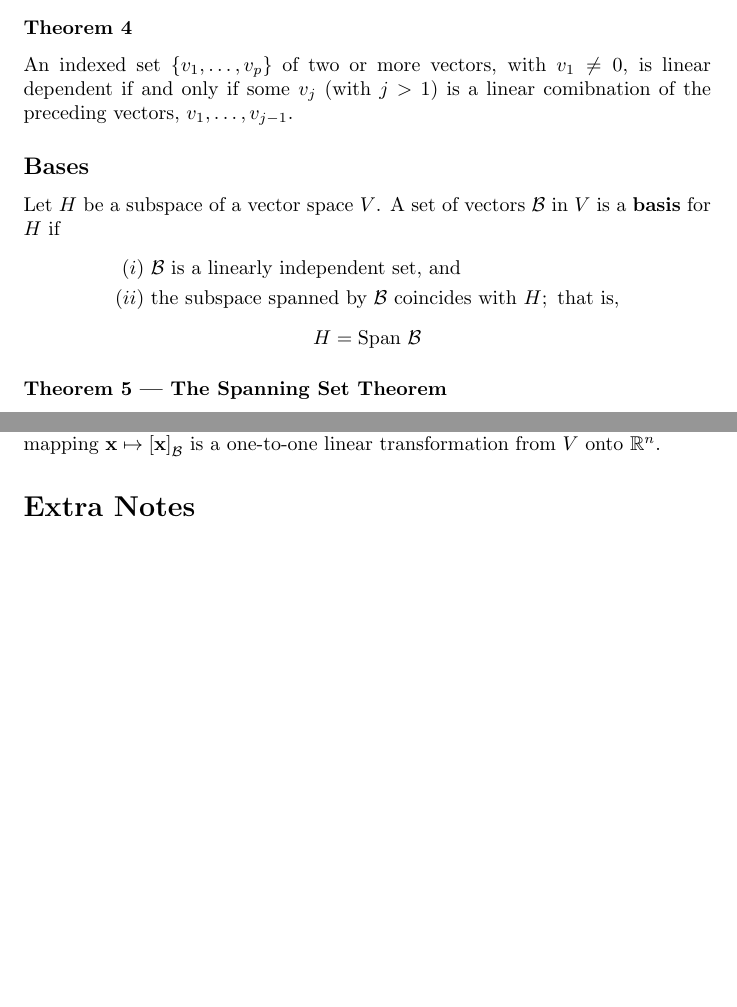
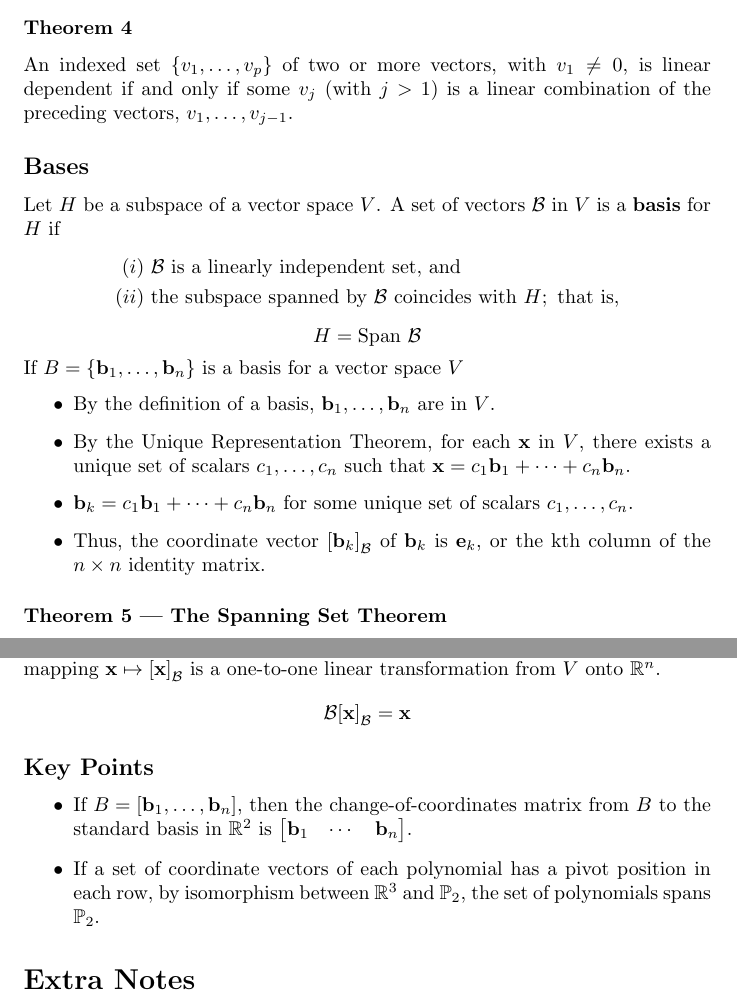
Before and after one commit to DRobinson4105/UCF, a LaTeX document (MAS3105/chapter4.tex): two parts of pages 3 and 4 of 4, joined at a grey line, cut so that both start at the same text, the shorter picture padded with empty space. Compiled offline with pdfLaTeX.

Commit message:
Linear Algebra Section 4.4

```diff
--- a/MAS3105/chapter4.tex
+++ b/MAS3105/chapter4.tex
@@ -116,7 +116,7 @@ assigns to each vector $\mathbf{x}$ in $V$ a unique vector $T(\mathbf{x})$ in $W
 
 \subsubsection*{Theorem 4}
 An indexed set $\{v_1, \ldots, v_p\}$ of two or more vectors, with $v_1 \neq 0$, is linear
-dependent if and only if some $v_j$ (with $j > 1$) is a linear comibnation of the preceding
+dependent if and only if some $v_j$ (with $j > 1$) is a linear combination of the preceding
 vectors, $v_1, \ldots, v_{j-1}$.
 
 \subsection*{Bases}
@@ -128,6 +128,14 @@ Let $H$ be a subspace of a vector space $V$. A set of vectors $\mathcal{B}$ in $
     \text{ that is,}
 \end{align*}
 \[H = \text{Span } \mathcal{B}\]
+
+If $B=\{\mathbf{b}_1, \ldots, \mathbf{b}_n\}$ is a basis for a vector space $V$
+\begin{itemize}
+    \item By the definition of a basis, $\mathbf{b}_1, \ldots, \mathbf{b}_n$ are in $V$.
+    \item By the Unique Representation Theorem, for each $\mathbf{x}$ in $V$, there exists a unique set of scalars $c_1, \ldots, c_n$ such that $\mathbf{x}=c_1\mathbf{b}_1 + \cdots + c_n\mathbf{b}_n$.
+    \item $\mathbf{b}_k=c_1\mathbf{b}_1 + \cdots + c_n\mathbf{b}_n$ for some unique set of scalars $c_1, \ldots, c_n$.
+    \item Thus, the coordinate vector ${[\mathbf{b}_k]}_\mathcal{B}$ of $\mathbf{b}_k$ is $\mathbf{e}_k$, or the kth column of the $n\times n$ identity matrix.
+\end{itemize}
 
 \subsubsection*{Theorem 5 --- The Spanning Set Theorem}
 Let $S=\{v_1, \ldots, v_p\}$ be a set in a vector space $V$, and let
@@ -148,14 +156,32 @@ $B$.
 
 \section*{Coordinate Systems}
 \subsubsection*{Theorem 8 --- The Unique Representation Theorem}
-Let $\mathcal{B}=\{\mathbf{b}_1, \ldots, \mathbf{b}_n\}$ be a basis for a vector space $V$. Then for each $\mathbf{x}$ in $V$, there exists a unique set of scalars $c_1, \ldots, c_n$ such that
+Let $\mathcal{B}=\{\mathbf{b}_1, \ldots, \mathbf{b}_n\}$ be a basis for a vector space $V$. Then
+for each $\mathbf{x}$ in $V$, there exists a unique set of scalars $c_1, \ldots, c_n$ such that
 \[\mathbf{x}=c_1\mathbf{b}_1 + \cdots + c_n\mathbf{b}_n\]
 
 \section*{Coordinates}
-Suppose $\mathcal{B}=\{\mathbf{b}_1, \ldots, \mathbf{b}_n\}$ is a basis for a vector space $V$ and $\mathbf{x}$ is in $V$. The coordinates of x relative to the basis $\mathcal{B}$ (or the $\mathcal{B}$-coordinates of x) are the weights $c_1, \dots, c_n$ such that $\mathbf{x}=c_1\mathbf{b}_1 + \cdots + c_n\mathbf{b}_n$.
+Suppose $\mathcal{B}=\{\mathbf{b}_1, \ldots, \mathbf{b}_n\}$ is a basis for a vector space $V$ and
+$\mathbf{x}$ is in $V$. The coordinates of x relative to the basis $\mathcal{B}$ (or the
+$\mathcal{B}$-coordinates of x) are the weights $c_1, \dots, c_n$ such that
+$\mathbf{x}=c_1\mathbf{b}_1 + \cdots + c_n\mathbf{b}_n$.
 
 \subsubsection*{Theorem 9}
-Let $\mathcal{B} = \{\mathbf{b}_1, \ldots, \mathbf{b}_n\}$ be a basis for a vector space $V$. Then the coordinate mapping $\mathbf{x} \mapsto \left[ \mathbf{x} \right]_{\mathcal{B}}$ is a one-to-one linear transformation from $V$ onto $\mathbb{R}^n$.
+Let $\mathcal{B} = \{\mathbf{b}_1, \ldots, \mathbf{b}_n\}$ be a basis for a vector space $V$. Then
+the coordinate mapping $\mathbf{x} \mapsto {\left[ \mathbf{x} \right]}_{\mathcal{B}}$ is a
+one-to-one linear transformation from $V$ onto $\mathbb{R}^n$.
+\[\mathcal{B}{\left[ \mathbf{x} \right]}_{\mathcal{B}}=\mathbf{x}\]
+
+\subsection*{Key Points}
+\begin{itemize}
+    \item If $B=\left[ \mathbf{b}_1, \ldots, \mathbf{b}_n\right]$, then the change-of-coordinates
+    matrix from $B$ to the standard basis in $\mathbb{R}^2$ is
+    $\begin{bmatrix} \mathbf{b}_1 & \cdots & \mathbf{b}_n\end{bmatrix}$.
+    \item If a set of coordinate vectors of each polynomial has a pivot position in each row, by
+    isomorphism between $\mathbb{R}^3$ and $\mathbb{P}_2$, the set of polynomials spans
+    $\mathbb{P}_2$.
+\end{itemize}
+
 \section*{Extra Notes}
 \begin{enumerate}
     \item $\sin x \cos x = \frac{1}{2} \sin 2x$
```
Also changed, not shown: MAS3105/chapter4.pdf.
